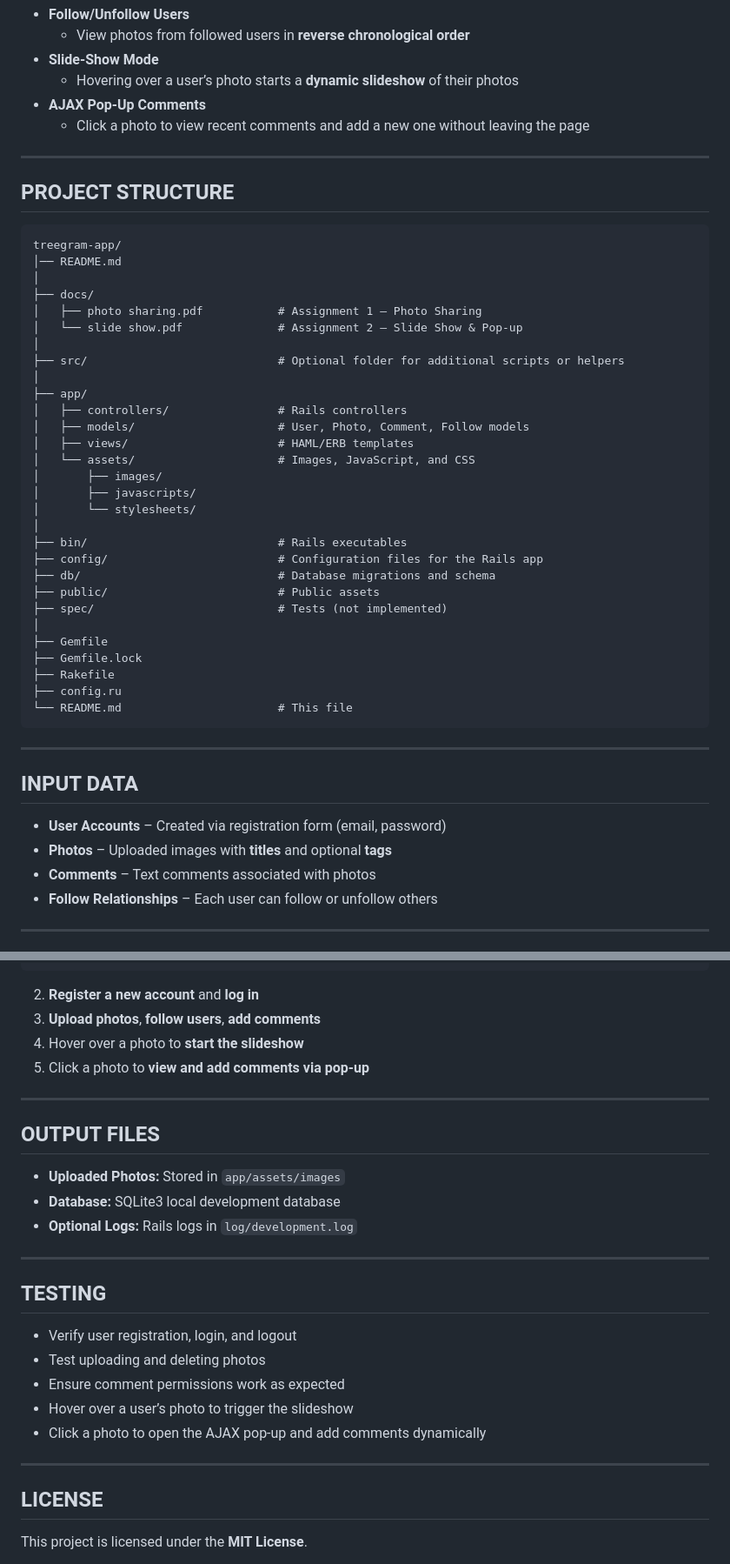
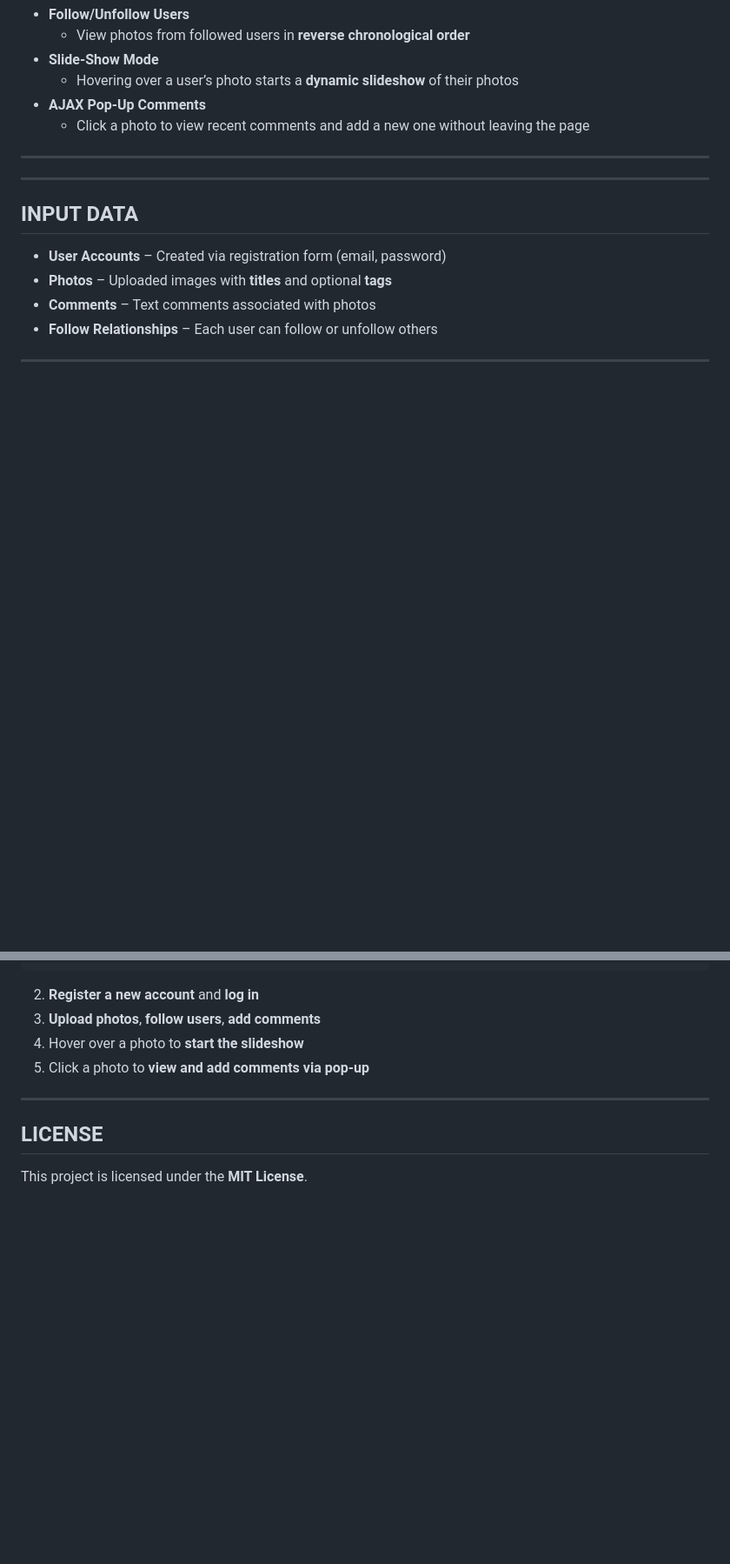
Before and after one commit to ChristosGkovaris/Treegram-Web-Application, a Markdown page: README.md, 2 parts joined by grey strips. Shown at 87% size. Rendered like a GitHub page; blank space fills up the shorter version.

````diff
--- a/README.md
+++ b/README.md
@@ -54,40 +51,6 @@ These features provide a **modern, interactive user experience** while maintaini
 
 ---
 
-## PROJECT STRUCTURE
-
-```
-treegram-app/
-│── README.md
-│
-├── docs/
-│   ├── photo sharing.pdf           # Assignment 1 – Photo Sharing
-│   └── slide show.pdf              # Assignment 2 – Slide Show & Pop-up
-│
-├── src/                            # Optional folder for additional scripts or helpers
-│
-├── app/
-│   ├── controllers/                # Rails controllers
-│   ├── models/                     # User, Photo, Comment, Follow models
-│   ├── views/                      # HAML/ERB templates
-│   └── assets/                     # Images, JavaScript, and CSS
-│       ├── images/
-│       ├── javascripts/
-│       └── stylesheets/
-│
-├── bin/                            # Rails executables
-├── config/                         # Configuration files for the Rails app
-├── db/                             # Database migrations and schema
-├── public/                         # Public assets
-├── spec/                           # Tests (not implemented)
-│
-├── Gemfile
-├── Gemfile.lock
-├── Rakefile
-├── config.ru
-└── README.md                       # This file
-```
-
 ---
 
 ## INPUT DATA
@@ -154,24 +117,6 @@ http://localhost:3000
 
 ---
 
-## OUTPUT FILES
-
-- **Uploaded Photos:** Stored in `app/assets/images`
-- **Database:** SQLite3 local development database
-- **Optional Logs:** Rails logs in `log/development.log`
-
----
-
-## TESTING
-
-- Verify user registration, login, and logout
-- Test uploading and deleting photos
-- Ensure comment permissions work as expected
-- Hover over a user’s photo to trigger the slideshow
-- Click a photo to open the AJAX pop-up and add comments dynamically
-
----
-
 ## LICENSE
 
 This project is licensed under the **MIT License**.
````
Also changed, not shown: other parts of README.md (+3 -6 lines).
